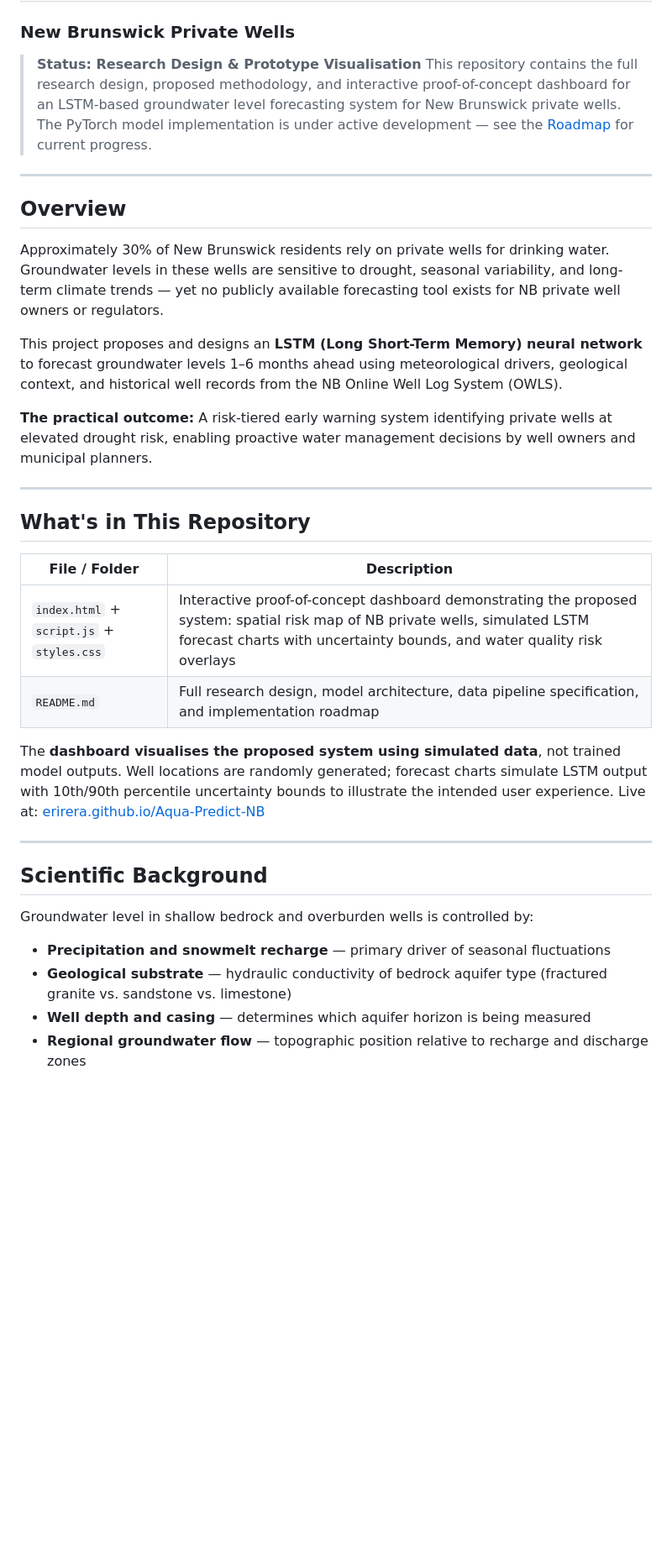
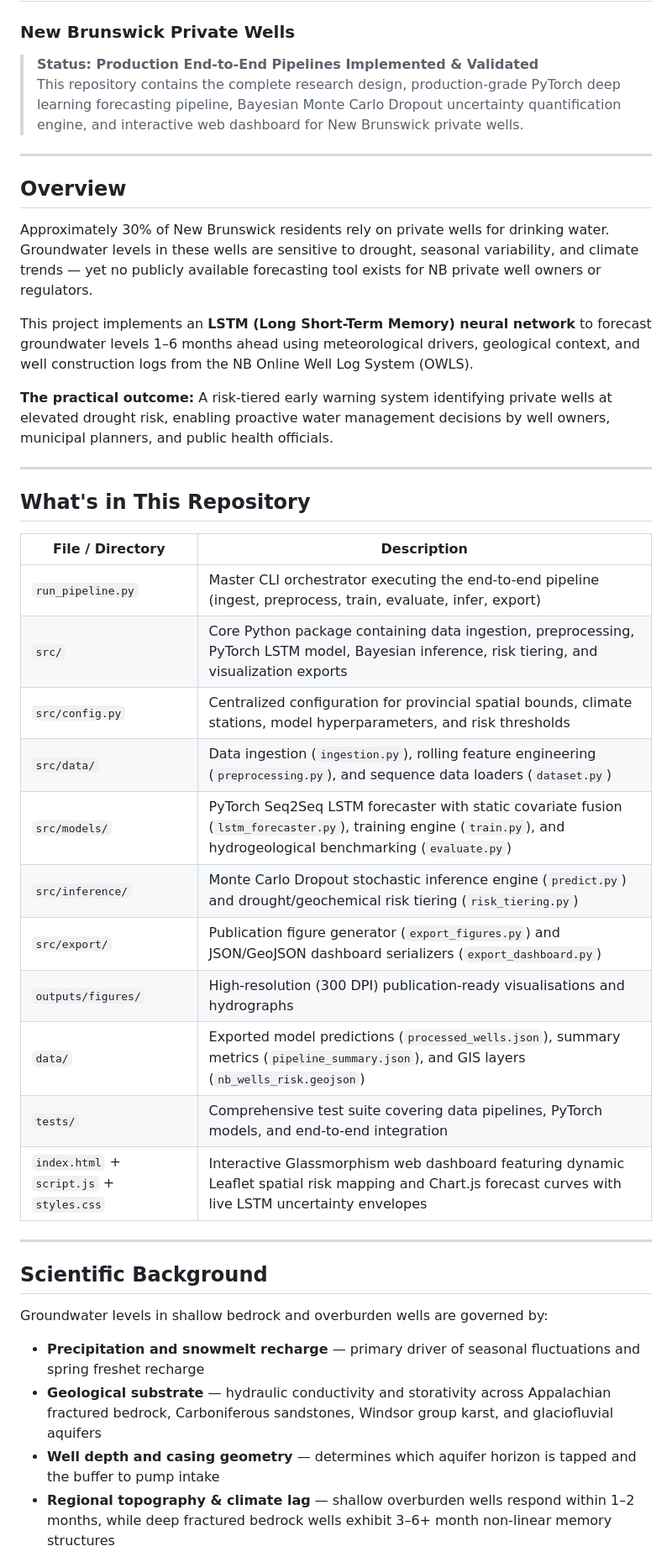
Before and after one commit to erirera/Aqua-Predict-NB, a Markdown page: README_Aqua_Predict.md, the part around one of its changes. Shown at 84% size. Rendered like a GitHub page; blank space fills up the shorter version.

```diff
--- a/README_Aqua_Predict.md
+++ b/README_Aqua_Predict.md
@@ -1,38 +1,45 @@
 # Aqua-Predict-NB: AI Groundwater Level Forecasting
 ### New Brunswick Private Wells
 
-> **Status: Research Design & Prototype Visualisation**
-> This repository contains the full research design, proposed methodology, and interactive proof-of-concept dashboard for an LSTM-based groundwater level forecasting system for New Brunswick private wells. The PyTorch model implementation is under active development — see the [Roadmap](#roadmap) for current progress.
+> **Status: Production End-to-End Pipelines Implemented & Validated**
+> This repository contains the complete research design, production-grade PyTorch deep learning forecasting pipeline, Bayesian Monte Carlo Dropout uncertainty quantification engine, and interactive web dashboard for New Brunswick private wells.
 
 ---
 
 ## Overview
 
-Approximately 30% of New Brunswick residents rely on private wells for drinking water. Groundwater levels in these wells are sensitive to drought, seasonal variability, and long-term climate trends — yet no publicly available forecasting tool exists for NB private well owners or regulators.
+Approximately 30% of New Brunswick residents rely on private wells for drinking water. Groundwater levels in these wells are sensitive to drought, seasonal variability, and climate trends — yet no publicly available forecasting tool exists for NB private well owners or regulators.
 
-This project proposes and designs an **LSTM (Long Short-Term Memory) neural network** to forecast groundwater levels 1–6 months ahead using meteorological drivers, geological context, and historical well records from the NB Online Well Log System (OWLS).
+This project implements an **LSTM (Long Short-Term Memory) neural network** to forecast groundwater levels 1–6 months ahead using meteorological drivers, geological context, and well construction logs from the NB Online Well Log System (OWLS).
 
-**The practical outcome:** A risk-tiered early warning system identifying private wells at elevated drought risk, enabling proactive water management decisions by well owners and municipal planners.
+**The practical outcome:** A risk-tiered early warning system identifying private wells at elevated drought risk, enabling proactive water management decisions by well owners, municipal planners, and public health officials.
 
 ---
 
 ## What's in This Repository
 
-| File / Folder | Description |
+| File / Directory | Description |
 |---|---|
-| `index.html` + `script.js` + `styles.css` | Interactive proof-of-concept dashboard demonstrating the proposed system: spatial risk map of NB private wells, simulated LSTM forecast charts with uncertainty bounds, and water quality risk overlays |
-| `README.md` | Full research design, model architecture, data pipeline specification, and implementation roadmap |
-
-The **dashboard visualises the proposed system using simulated data**, not trained model outputs. Well locations are randomly generated; forecast charts simulate LSTM output with 10th/90th percentile uncertainty bounds to illustrate the intended user experience. Live at: [erirera.github.io/Aqua-Predict-NB](https://erirera.github.io/Aqua-Predict-NB/)
+| `run_pipeline.py` | Master CLI orchestrator executing the end-to-end pipeline (ingest, preprocess, train, evaluate, infer, export) |
+| `src/` | Core Python package containing data ingestion, preprocessing, PyTorch LSTM model, Bayesian inference, risk tiering, and visualization exports |
+| `src/config.py` | Centralized configuration for provincial spatial bounds, climate stations, model hyperparameters, and risk thresholds |
+| `src/data/` | Data ingestion (`ingestion.py`), rolling feature engineering (`preprocessing.py`), and sequence data loaders (`dataset.py`) |
+| `src/models/` | PyTorch Seq2Seq LSTM forecaster with static covariate fusion (`lstm_forecaster.py`), training engine (`train.py`), and hydrogeological benchmarking (`evaluate.py`) |
+| `src/inference/` | Monte Carlo Dropout stochastic inference engine (`predict.py`) and drought/geochemical risk tiering (`risk_tiering.py`) |
+| `src/export/` | Publication figure generator (`export_figures.py`) and JSON/GeoJSON dashboard serializers (`export_dashboard.py`) |
+| `outputs/figures/` | High-resolution (300 DPI) publication-ready visualisations and hydrographs |
+| `data/` | Exported model predictions (`processed_wells.json`), summary metrics (`pipeline_summary.json`), and GIS layers (`nb_wells_risk.geojson`) |
+| `tests/` | Comprehensive test suite covering data pipelines, PyTorch models, and end-to-end integration |
+| `index.html` + `script.js` + `styles.css` | Interactive Glassmorphism web dashboard featuring dynamic Leaflet spatial risk mapping and Chart.js forecast curves with live LSTM uncertainty envelopes |
 
 ---
 
 ## Scientific Background
 
-Groundwater level in shallow bedrock and overburden wells is controlled by:
+Groundwater levels in shallow bedrock and overburden wells are governed by:
 
-- **Precipitation and snowmelt recharge** — primary driver of seasonal fluctuations
-- **Geological substrate** — hydraulic conductivity of bedrock aquifer type (fractured granite vs. sandstone vs. limestone)
-- **Well depth and casing** — determines which aquifer horizon is being measured
-- **Regional groundwater flow** — topographic position relative to recharge and discharge zones
+- **Precipitation and snowmelt recharge** — primary driver of seasonal fluctuations and spring freshet recharge
+- **Geological substrate** — hydraulic conductivity and storativity across Appalachian fractured bedrock, Carboniferous sandstones, Windsor group karst, and glaciofluvial aquifers
+- **Well depth and casing geometry** — determines which aquifer horizon is tapped and the buffer to pump intake
+- **Regional topography & climate lag** — shallow overburden wells respond within 1–2 months, while deep fractured bedrock wells exhibit 3–6+ month non-linear memory structures
 
```
Also changed, not shown: other parts of README_Aqua_Predict.md (+99 -55 lines).
